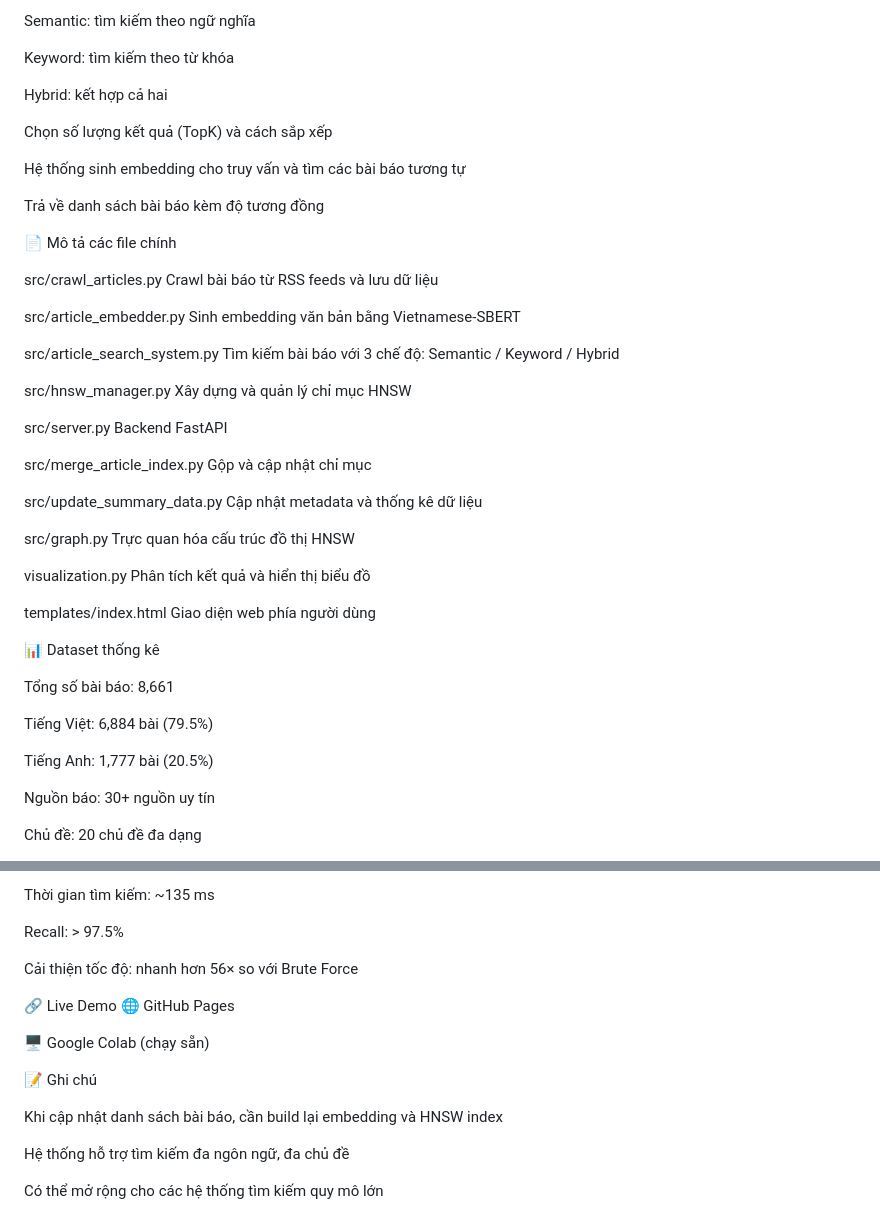
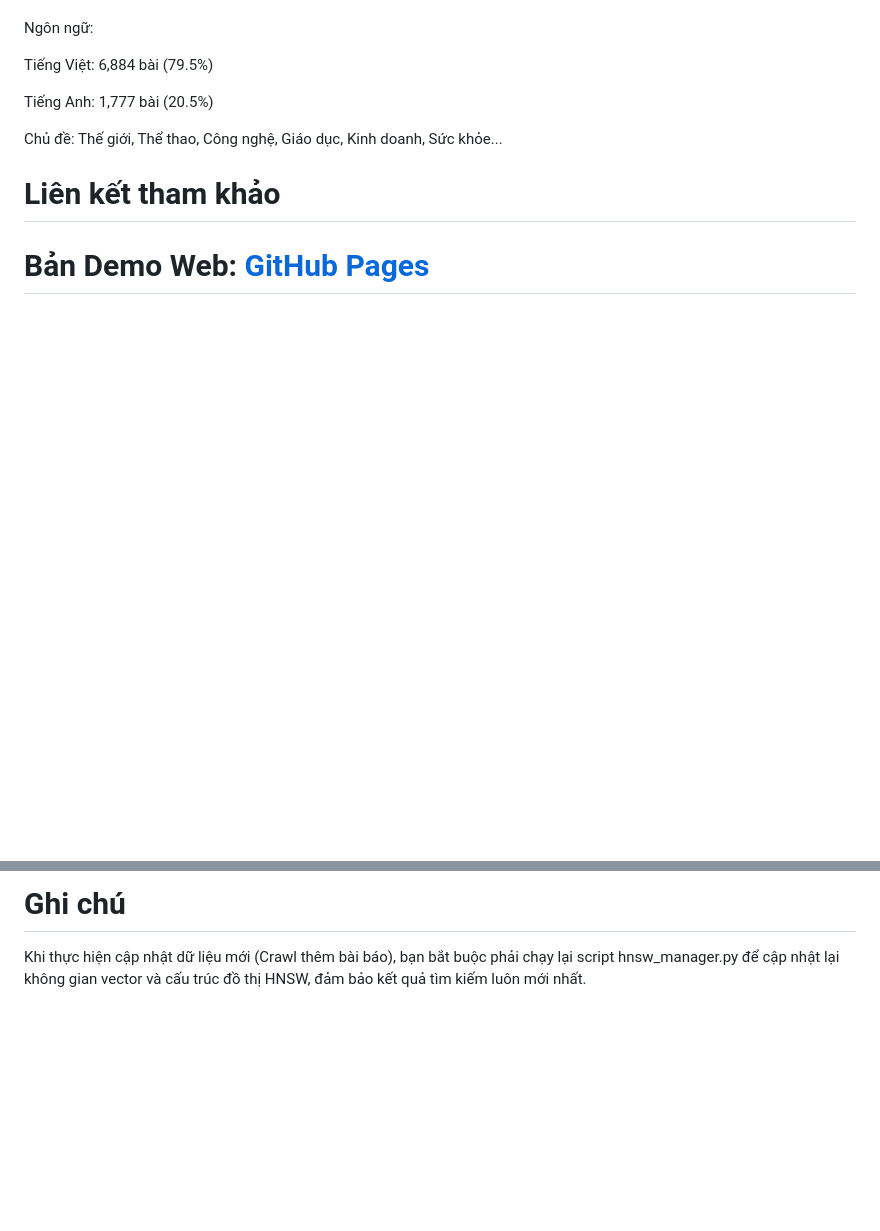
Before and after one commit to VP2802/hnsw-group7, a Markdown page: README.md, 2 parts joined by grey strips. GitHub-like rendering; blank space fills up the shorter version.

Commit message:
Cải thiện mô tả và cấu trúc README.md
Cập nhật nội dung README.md để mô tả rõ hơn về dự án và cấu trúc thư mục.

```diff
--- a/README.md
+++ b/README.md
@@ -139,56 +92,11 @@ Chọn chế độ:
-Semantic: tìm kiếm theo ngữ nghĩa
-
-Keyword: tìm kiếm theo từ khóa
-
-Hybrid: kết hợp cả hai
-
-Chọn số lượng kết quả (TopK) và cách sắp xếp
-
-Hệ thống sinh embedding cho truy vấn và tìm các bài báo tương tự
-
-Trả về danh sách bài báo kèm độ tương đồng
-
-📄 Mô tả các file chính
-
-src/crawl_articles.py
-Crawl bài báo từ RSS feeds và lưu dữ liệu
-
-src/article_embedder.py
-Sinh embedding văn bản bằng Vietnamese-SBERT
-
-src/article_search_system.py
-Tìm kiếm bài báo với 3 chế độ: Semantic / Keyword / Hybrid
-
-src/hnsw_manager.py
-Xây dựng và quản lý chỉ mục HNSW
-
-src/server.py
-Backend FastAPI
-
-src/merge_article_index.py
-Gộp và cập nhật chỉ mục
-
-src/update_summary_data.py
-Cập nhật metadata và thống kê dữ liệu
-
-src/graph.py
-Trực quan hóa cấu trúc đồ thị HNSW
-
-visualization.py
-Phân tích kết quả và hiển thị biểu đồ
-
-templates/index.html
-Giao diện web phía người dùng
-
-📊 Dataset thống kê
-
-Tổng số bài báo: 8,661
+Ngôn ngữ:
 
 Tiếng Việt: 6,884 bài (79.5%)
 
 Tiếng Anh: 1,777 bài (20.5%)
 
-Nguồn báo: 30+ nguồn uy tín
+Chủ đề: Thế giới, Thể thao, Công nghệ, Giáo dục, Kinh doanh, Sức khỏe...
 
-Chủ đề: 20 chủ đề đa dạng
+# Liên kết tham khảo
+# Bản Demo Web: [GitHub Pages](https://vp2802.github.io/hnsw-group7/)
 
@@ -196,19 +104,3 @@ Chủ đề: 20 chủ đề đa dạng
 
-Thời gian tìm kiếm: ~135 ms
-
-Recall: > 97.5%
-
-Cải thiện tốc độ: nhanh hơn 56× so với Brute Force
-
-🔗 Live Demo
-🌐 GitHub Pages
-
-🖥️ Google Colab (chạy sẵn)
-
-📝 Ghi chú
-
-Khi cập nhật danh sách bài báo, cần build lại embedding và HNSW index
-
-Hệ thống hỗ trợ tìm kiếm đa ngôn ngữ, đa chủ đề
-
-Có thể mở rộng cho các hệ thống tìm kiếm quy mô lớn
+# Ghi chú
+Khi thực hiện cập nhật dữ liệu mới (Crawl thêm bài báo), bạn bắt buộc phải chạy lại script hnsw_manager.py để cập nhật lại không gian vector và cấu trúc đồ thị HNSW, đảm bảo kết quả tìm kiếm luôn mới nhất.
```
Also changed, not shown: other parts of README.md (+65 -112 lines).
